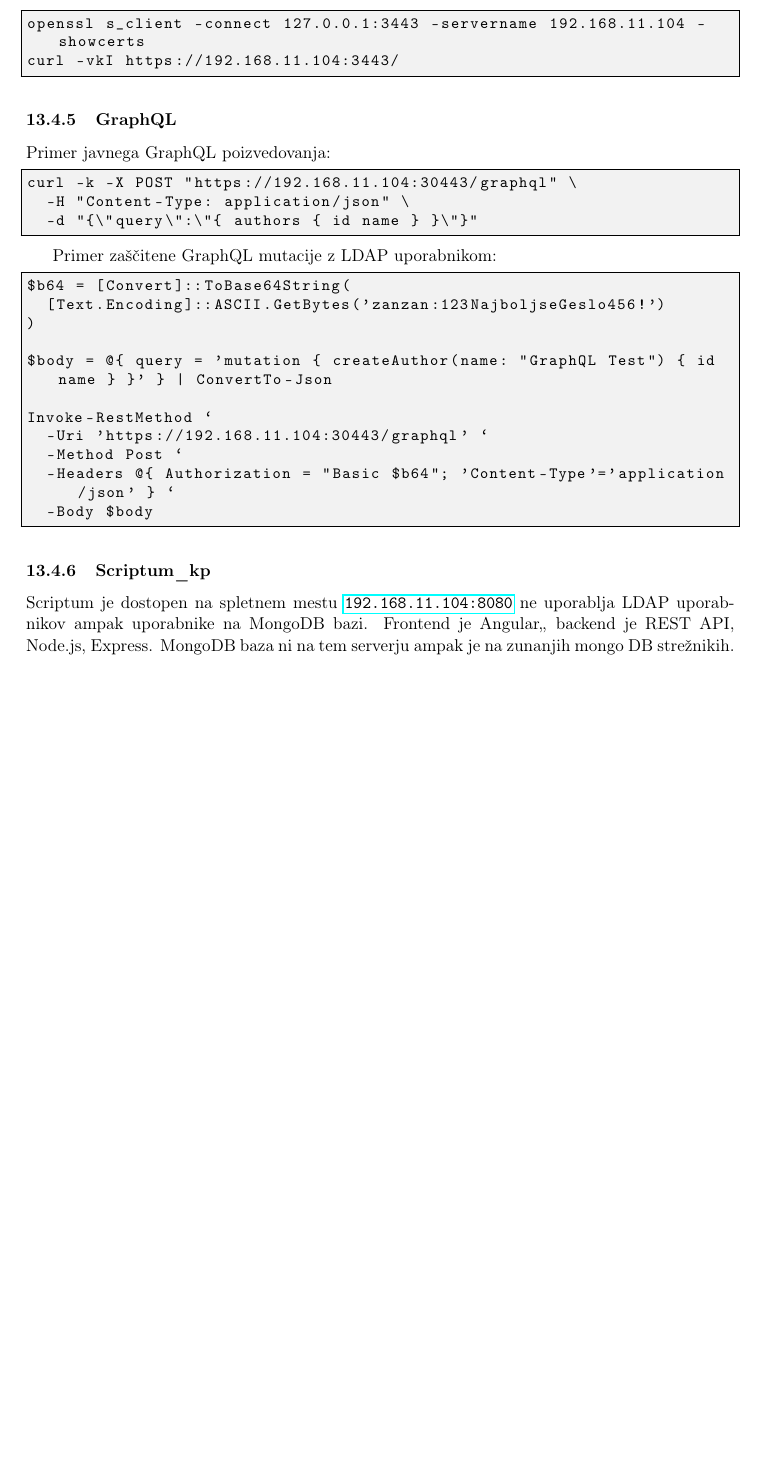
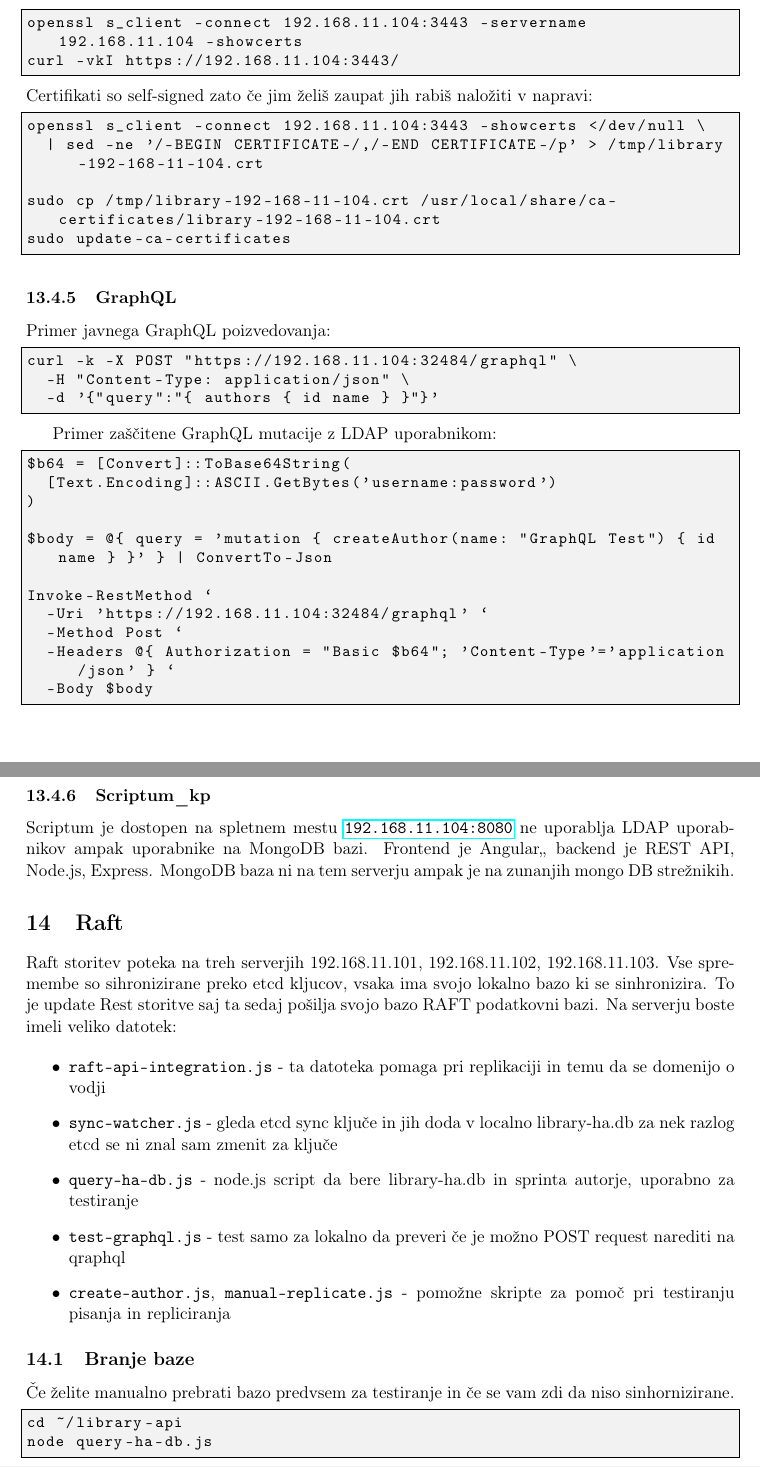
Before and after one commit to zanzan731/Vyos_documentation, a LaTeX document (vyos_documentation.tex): part of page 11 of 11 before the commit and two parts of pages 11 and 12 of 12 after it, the two joined at a grey line, cut so that both start at the same text, the shorter picture padded with empty space. Compiled offline with pdfLaTeX.

Commit message:
update na AD rest in raft
.... AD rabim se rest se rabi se testirat raft zdej deluje kot DB za rest library api ne za scriptum tista ma mongoDB ju3 popravljam reci ka to drzi skupi samo hopes and dreams

```diff
--- a/vyos_documentation.tex
+++ b/vyos_documentation.tex
@@ -593,29 +593,37 @@ curl -i -X DELETE http://192.168.11.104:3000/authors/5 \
 \subsubsection{Potrditev TLS certifikata}
 Za certifikat:
 \begin{lstlisting}
-openssl s_client -connect 127.0.0.1:3443 -servername 192.168.11.104 -showcerts
+openssl s_client -connect 192.168.11.104:3443 -servername 192.168.11.104 -showcerts
 curl -vkI https://192.168.11.104:3443/
+\end{lstlisting}
+Certifikati so self-signed zato če jim želiš zaupat jih rabiš naložiti v napravi:
+\begin{lstlisting}
+openssl s_client -connect 192.168.11.104:3443 -showcerts </dev/null \
+  | sed -ne '/-BEGIN CERTIFICATE-/,/-END CERTIFICATE-/p' > /tmp/library-192-168-11-104.crt
+
+sudo cp /tmp/library-192-168-11-104.crt /usr/local/share/ca-certificates/library-192-168-11-104.crt
+sudo update-ca-certificates
 \end{lstlisting}
 
 \subsubsection{GraphQL}
 
 Primer javnega GraphQL poizvedovanja:
 \begin{lstlisting}
-curl -k -X POST "https://192.168.11.104:30443/graphql" \
+curl -k -X POST "https://192.168.11.104:32484/graphql" \
   -H "Content-Type: application/json" \
-  -d "{\"query\":\"{ authors { id name } }\"}"
+  -d '{"query":"{ authors { id name } }"}'
 \end{lstlisting}
 
 Primer zaščitene GraphQL mutacije z LDAP uporabnikom:
 \begin{lstlisting}
 $b64 = [Convert]::ToBase64String(
-  [Text.Encoding]::ASCII.GetBytes('zanzan:123NajboljseGeslo456!')
+  [Text.Encoding]::ASCII.GetBytes('username:password')
 )
 
 $body = @{ query = 'mutation { createAuthor(name: "GraphQL Test") { id name } }' } | ConvertTo-Json
 
 Invoke-RestMethod `
-  -Uri 'https://192.168.11.104:30443/graphql' `
+  -Uri 'https://192.168.11.104:32484/graphql' `
   -Method Post `
   -Headers @{ Authorization = "Basic $b64"; 'Content-Type'='application/json' } `
   -Body $body
@@ -624,4 +632,27 @@ Invoke-RestMethod `
 \subsubsection{Scriptum\_kp}
 Scriptum je dostopen na spletnem mestu \url{192.168.11.104:8080} ne uporablja LDAP uporabnikov ampak uporabnike na MongoDB bazi. Frontend je Angular,, backend je REST API, Node.js, Express. MongoDB baza ni na tem serverju ampak je na zunanjih mongo DB strežnikih.
 
+\section{Raft}
+Raft storitev poteka na treh serverjih 192.168.11.101, 192.168.11.102, 192.168.11.103. Vse spremembe so sihronizirane preko etcd kljucov, vsaka ima svojo lokalno bazo ki se sinhronizira. To je update Rest storitve saj ta sedaj pošilja svojo bazo RAFT podatkovni bazi.
+Na serverju boste imeli veliko datotek:
+
+\begin{itemize}
+  \item \texttt{raft-api-integration.js} -  ta datoteka pomaga pri replikaciji in temu da se domenijo o vodji
+  \item \texttt{sync-watcher.js} -  gleda etcd sync ključe in jih doda v localno library-ha.db za nek razlog etcd se ni znal sam zmenit za ključe
+  \item \texttt{query-ha-db.js} -  node.js script da bere library-ha.db in sprinta autorje, uporabno za testiranje
+  \item \texttt{test-graphql.js} -  test samo za lokalno da preveri če je možno POST request narediti na qraphql
+  \item \texttt{create-author.js}, \texttt{manual-replicate.js} -  pomožne skripte za pomoč pri testiranju pisanja in repliciranja
+\end{itemize}
+
+\subsection{Branje baze}
+Če želite manualno prebrati bazo predvsem za testiranje in če se vam zdi da niso sinhornizirane.
+\begin{lstlisting}
+cd ~/library-api
+node query-ha-db.js
+\end{lstlisting}
+To vam bo izpisalo vsebino baze.
+
+
+
+
 \end{document}
```
Also changed, not shown: vyos_documentation.pdf, vyos_documentation.tex (12 more changed lines), 4 other files.
